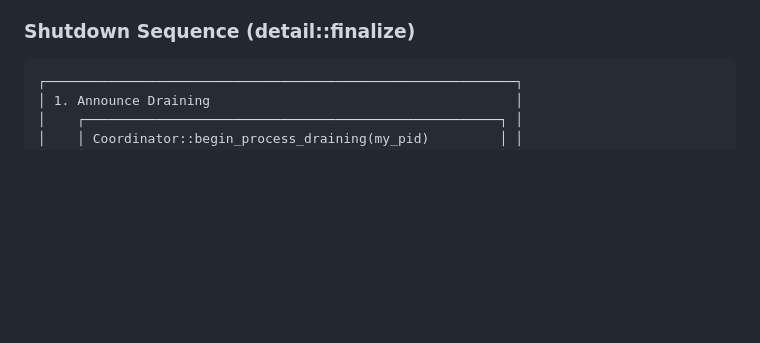
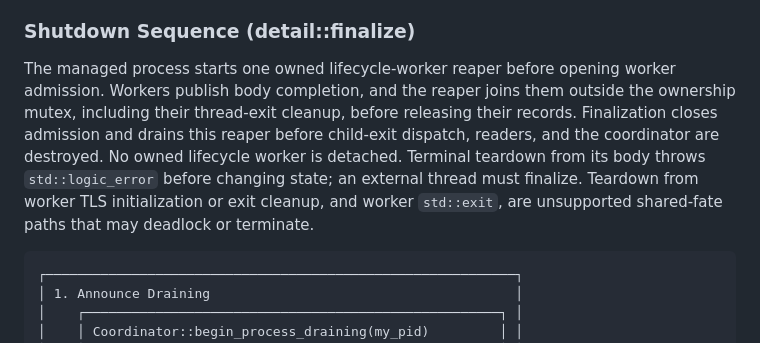
Before and after one commit to imakris/sintra, a Markdown page: docs/architecture.md, the part around the change. Drawn GitHub-style; blank space fills up the shorter version.

````diff
--- a/docs/architecture.md
+++ b/docs/architecture.md
@@ -335,6 +335,16 @@ while one of them is held.
 
 ### Shutdown Sequence (detail::finalize)
 
+The managed process starts one owned lifecycle-worker reaper before opening
+worker admission. Workers publish body completion, and the reaper joins them
+outside the ownership mutex, including their thread-exit cleanup, before
+releasing their records. Finalization closes admission and drains this reaper
+before child-exit dispatch, readers, and the coordinator are destroyed. No
+owned lifecycle worker is detached. Terminal teardown from its body throws
+`std::logic_error` before changing state; an external thread must finalize.
+Teardown from worker TLS initialization or exit cleanup, and worker
+`std::exit`, are unsupported shared-fate paths that may deadlock or terminate.
+
 ```
 ┌────────────────────────────────────────────────────────────┐
 │ 1. Announce Draining                                       │
````
Also changed, not shown: docs/reference/recovery.md (+10 -3 lines).
